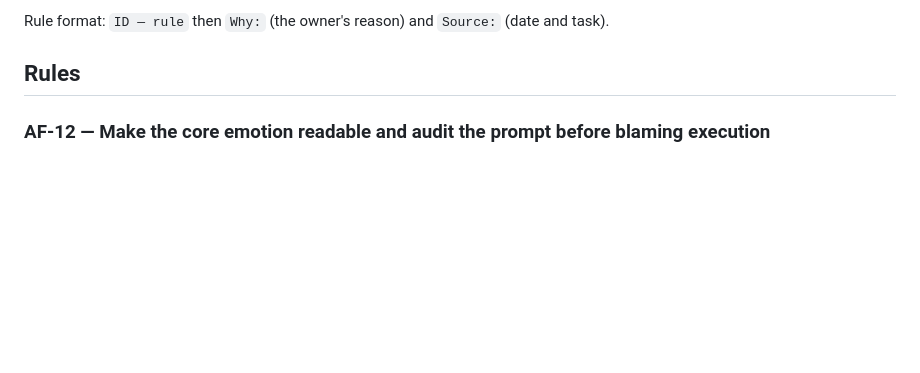
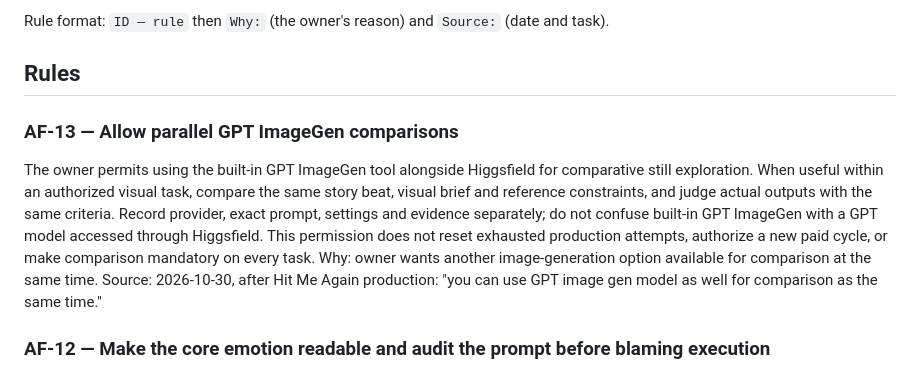
Before and after one commit to MuzammilBashir/CreativeArtDirectorPMM, a Markdown page: skills/art-feedback-ledger/SKILL.md, the part around the change. GitHub-like rendering; blank space fills up the shorter version.

Commit message:
Record GPT ImageGen comparison preference

```diff
--- a/skills/art-feedback-ledger/SKILL.md
+++ b/skills/art-feedback-ledger/SKILL.md
@@ -23,6 +23,11 @@ Rules the owner has given during real tasks. They override general instinct and
 Rule format: `ID — rule` then `Why:` (the owner's reason) and `Source:` (date and task).
 
 ## Rules
+
+### AF-13 — Allow parallel GPT ImageGen comparisons
+The owner permits using the built-in GPT ImageGen tool alongside Higgsfield for comparative still exploration. When useful within an authorized visual task, compare the same story beat, visual brief and reference constraints, and judge actual outputs with the same criteria. Record provider, exact prompt, settings and evidence separately; do not confuse built-in GPT ImageGen with a GPT model accessed through Higgsfield. This permission does not reset exhausted production attempts, authorize a new paid cycle, or make comparison mandatory on every task.
+Why: owner wants another image-generation option available for comparison at the same time.
+Source: 2026-10-30, after Hit Me Again production: "you can use GPT image gen model as well for comparison as the same time."
 
 ### AF-12 — Make the core emotion readable and audit the prompt before blaming execution
 For hooks, specify visible facial, posture and action cues at sufficient intensity to communicate the central emotion immediately at phone size. Use purposeful exaggeration when the concept needs it; do not soften exhaustion into generic mild weariness through restrained prompt language. Compare intended concept, submitted prompt and actual output separately. Treat missing or contradictory instructions as Art Director errors; identify genuine model deviations independently. Recalibrate scores when the core emotion is missing, even if the image is polished. Character presentation preferences are recorded per concept rather than generalized to every character.
```
Also changed, not shown: agent-memory/art-director-memory.md (+2 -0 lines), 1 other file.
